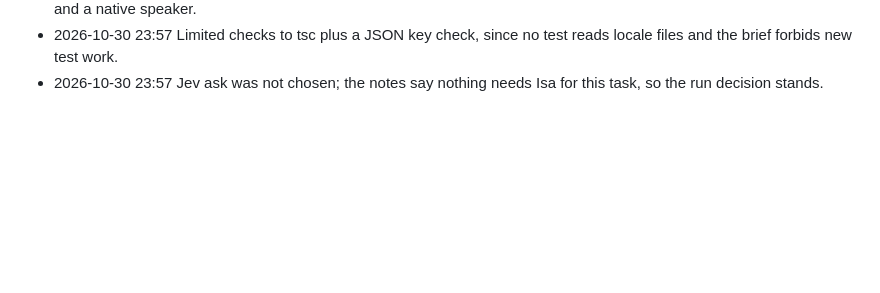
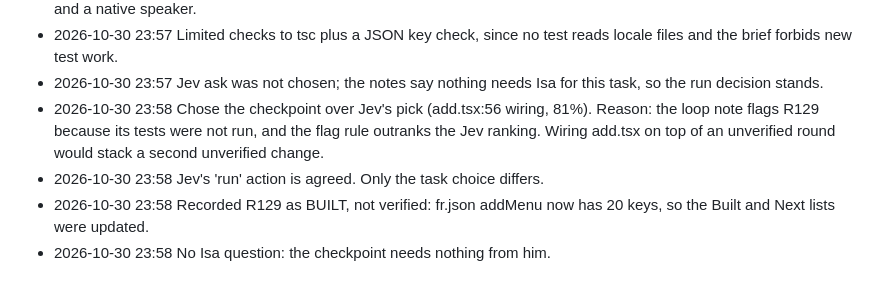
Before and after one commit to 4mohdisa/VeltAI, a Markdown page: loop/DECISIONS_LOG.md, the part around the change. GitHub-like rendering; blank space fills up the shorter version.

Commit message:
loop round 90

```diff
--- a/loop/DECISIONS_LOG.md
+++ b/loop/DECISIONS_LOG.md
@@ -392,3 +392,7 @@
 - 2026-10-30 23:57 Kept the fr 'à petit-déjeuner' grammar issue parked for native review, since it needs full-phrase strings and a native speaker.
 - 2026-10-30 23:57 Limited checks to tsc plus a JSON key check, since no test reads locale files and the brief forbids new test work.
 - 2026-10-30 23:57 Jev ask was not chosen; the notes say nothing needs Isa for this task, so the run decision stands.
+- 2026-10-30 23:58 Chose the checkpoint over Jev's pick (add.tsx:56 wiring, 81%). Reason: the loop note flags R129 because its tests were not run, and the flag rule outranks the Jev ranking. Wiring add.tsx on top of an unverified round would stack a second unverified change.
+- 2026-10-30 23:58 Jev's 'run' action is agreed. Only the task choice differs.
+- 2026-10-30 23:58 Recorded R129 as BUILT, not verified: fr.json addMenu now has 20 keys, so the Built and Next lists were updated.
+- 2026-10-30 23:58 No Isa question: the checkpoint needs nothing from him.
```
Also changed, not shown: loop/NOTES.md (+16 -11 lines).
